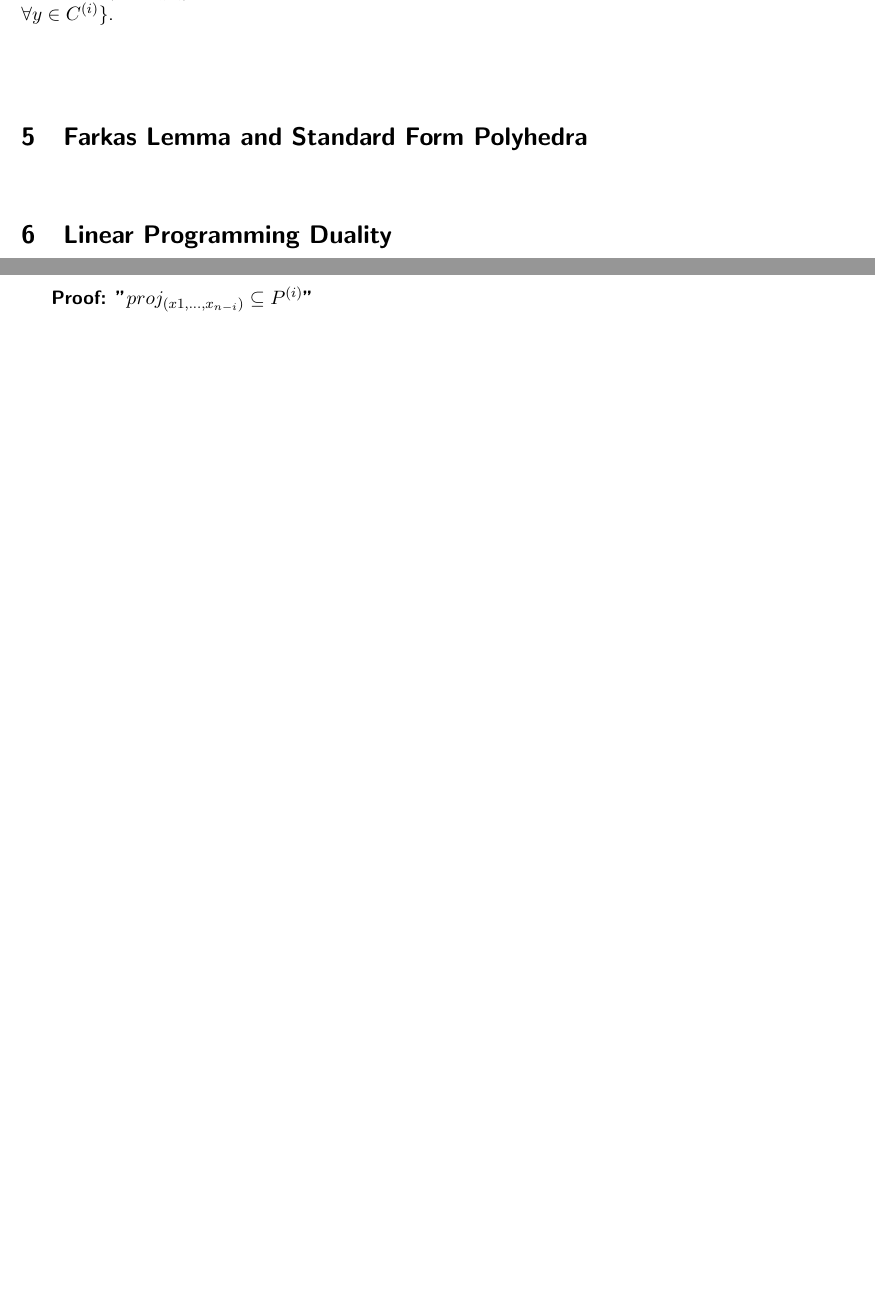
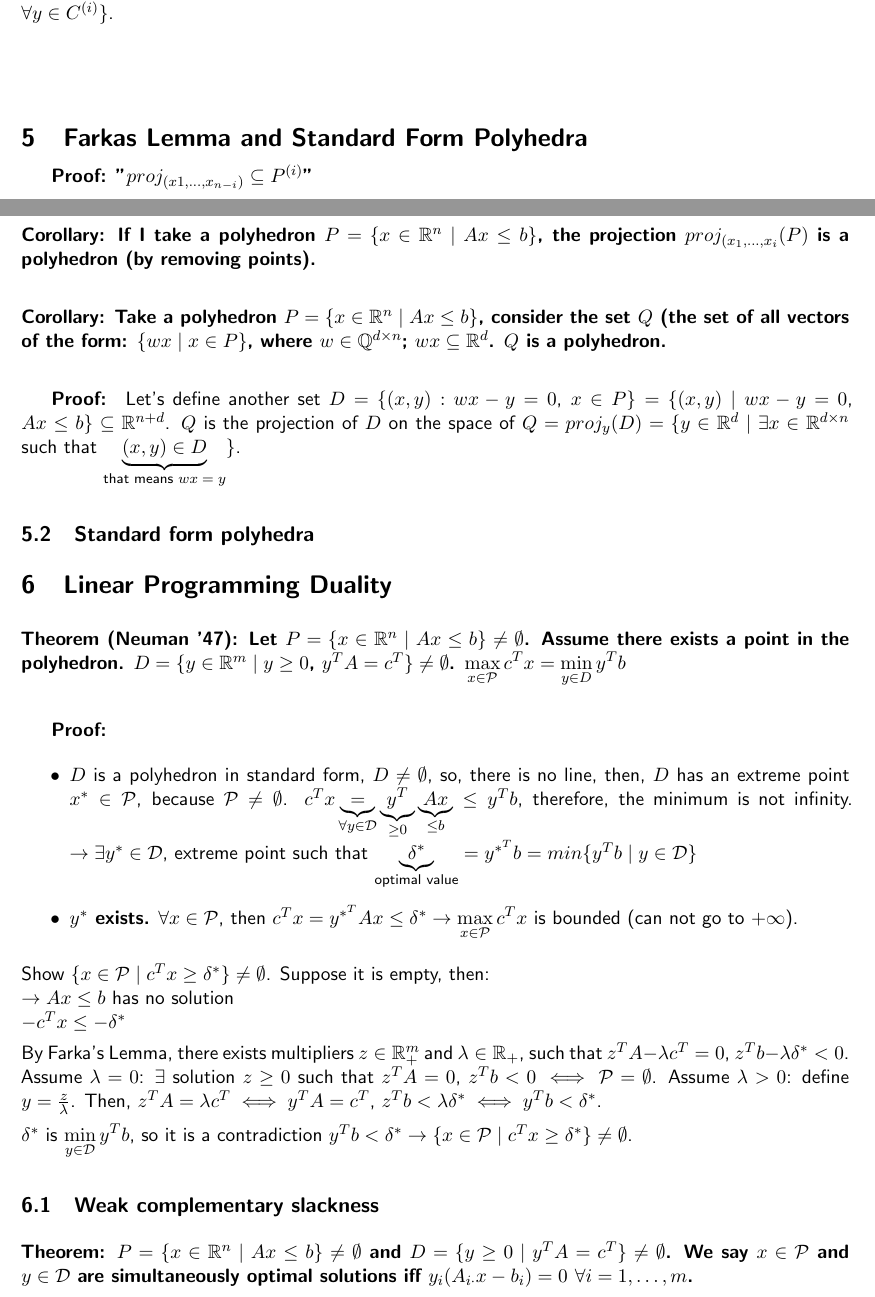
Before and after one commit to ssinhaleite/eth-mathematical-optimization-summary, a LaTeX book (main.tex, which reads 05-farkas-lemma-standard-polyhedra.tex, 06-linear-programming-duality.tex): two parts of pages 17 and 18 of 98 before the commit and two parts of pages 17 and 18 of 100 after it, joined at a grey line, cut so that both start at the same text, the shorter picture padded with empty space. Compiled offline with pdfLaTeX.

Commit message:
Add lecture content

```diff
--- a/05-farkas-lemma-standard-polyhedra.tex
+++ b/05-farkas-lemma-standard-polyhedra.tex
@@ -3,10 +3,25 @@
 
 %@@@@@@@@@@@@@@@@@@@@@@@@@@@@@@
 % Main Topics: consequences of projections, Farkas Lemma, standard form
-% polyhedra, conessummarizes Matchings, Hall's theorem, Kőnig's theorem, Tutte condition
-% author:
+% polyhedra, cones
+% author: Vanessa Leite
 
 \section{Farkas Lemma and Standard Form Polyhedra}
 
+\subsection{Some consequences from lecture 4}
+
+\paragraph{Corollary: If I take a polyhedron $P = \{ x \in \mathbb{R}^n \mid Ax
+\leq b\}$, the projection $proj_{(x_1, \dots, x_i}(P)$ is a polyhedron (by
+removing points). }
+
+\paragraph{Corollary: Take a polyhedron $P = \{ x \in \mathbb{R}^n \mid Ax \leq
+b\}$, consider the set $Q$ (the set of all vectors of the form: $\{ wx \mid x
+\in P \}$, where $w \in \mathbb{Q}^{d \times n}$; $wx \subseteq \mathbb{R}^d$.
+$Q$ is a polyhedron.}
+
+\subparagraph{Proof:}
+Let's define another set $D = \{(x,y): wx - y = 0$, $x \in P\} = \{(x,y) \mid wx -y = 0$, $Ax \leq b\} \subseteq \mathbb{R}^{n+d}$. $Q$ is the projection of $D$ on the space of $Q = proj_y (D) = \{ y \in \mathbb{R}^d \mid \exists x \in \mathbb{R}^{d \times n}$ such that $\underbrace{(x,y) \in D}_{\text{that means $wx =y$}} \}$.
+
+\subsection{Standard form polyhedra}
 
 \end{document}
--- a/06-linear-programming-duality.tex
+++ b/06-linear-programming-duality.tex
@@ -3,8 +3,56 @@
 
 %@@@@@@@@@@@@@@@@@@@@@@@@@@@@@@
 % Main Topics: linear programming duality, complementary slackness
-% author:
+% Duality theorem for linear programing - 09.10.2017
+% author: Vanessa Leite
 
 \section{Linear Programming Duality}
 
+\textbf{Theorem (Neuman '47): Let $P = \{x \in \mathbb{R}^n \mid Ax \leq b \}
+\neq \emptyset$. Assume there exists a point in the polyhedron. $D = \{ y \in
+\mathbb{R}^m \mid y \geq 0$, $y^TA = c^T\} \neq \emptyset$.
+\emph{$\displaystyle \max_{x \in \mathcal{P}} c^{T}x = \min_{y \in D} y^T b$ }}
+
+\subparagraph{Proof:}
+\begin{itemize}
+\item $D$ is a polyhedron in standard form, $D \neq \emptyset$, so, there is no
+line, then, $D$ has an extreme point $x^* \in \mathcal{P}$, because
+$\mathcal{P} \neq \emptyset$.
+$c^T x \underbrace{=}_{\forall y \in \mathcal{D}} \underbrace{y^T}_{\geq 0}
+\underbrace{Ax}_{\leq b} \leq y^T b$, therefore, the minimum is not infinity.
+$\rightarrow \exists y^* \in \mathcal{D}$, extreme point such that
+$\underbrace{\delta^*}_{\text{optimal value}} = y^{*^T} b = min\{y^T b \mid y
+\in \mathcal{D}\}$
+\item \textbf{$y^*$ exists.}
+$\forall x \in \mathcal{P}$, then $c^T x = y^{*^T}Ax \leq \delta^* \rightarrow
+\displaystyle \max_{x \in \mathcal{P}} c^{T}x$ is bounded (can not go to
+$+\infty$).
+\end{itemize}
+
+Show $\{x \in\mathcal{P} \mid c^T x \geq \delta^* \} \neq \emptyset$. Suppose
+it is empty, then:\\
+$\rightarrow Ax \leq b$ has no solution \\
+$-c^T x \leq -\delta^*$
+
+By Farka's Lemma, there exists multipliers $z \in \mathbb{R}_{+}^{m}$ and
+$\lambda \in \mathbb{R}_{+}$, such that $z^T A - \lambda c^T = 0$, $z^T b -
+\lambda \delta^* < 0$.\\
+Assume $\lambda = 0$: $\exists$ solution $z \geq 0$ such that $z^T A = 0$,
+$z^T b < 0 \iff \mathcal{P} = \emptyset$.
+Assume $\lambda > 0$: define $y = \frac{z}{\lambda}$. Then, $z^T A = \lambda
+c^T \iff y^T A = c^T$, $z^T b < \lambda \delta^* \iff y^T b < \delta^*$.
+
+$\delta^*$ is $\displaystyle \min_{y \in \mathcal{D}} y^{T}b$, so it is a
+contradiction $y^T b < \delta^* \rightarrow \{ x \in \mathcal{P} \mid c^T x
+\geq \delta^*\} \neq \emptyset$.
+
+\subsection{Weak complementary slackness}
+\textbf{Theorem: $P = \{x \in \mathbb{R}^n \mid Ax \leq b \} \neq \emptyset$
+and $D = \{ y \geq 0 \mid y^T A = c^T \} \neq \emptyset$. We say $x \in
+\mathcal{P}$ and $y \in \mathcal{D}$ are simultaneously optimal solutions iff
+$y_i (A_{i\cdot}x - b_i) = 0$ $\forall i = 1, \dots, m$. }
+
+\subparagraph{Proof:}
+
+
 \end{document}
```
